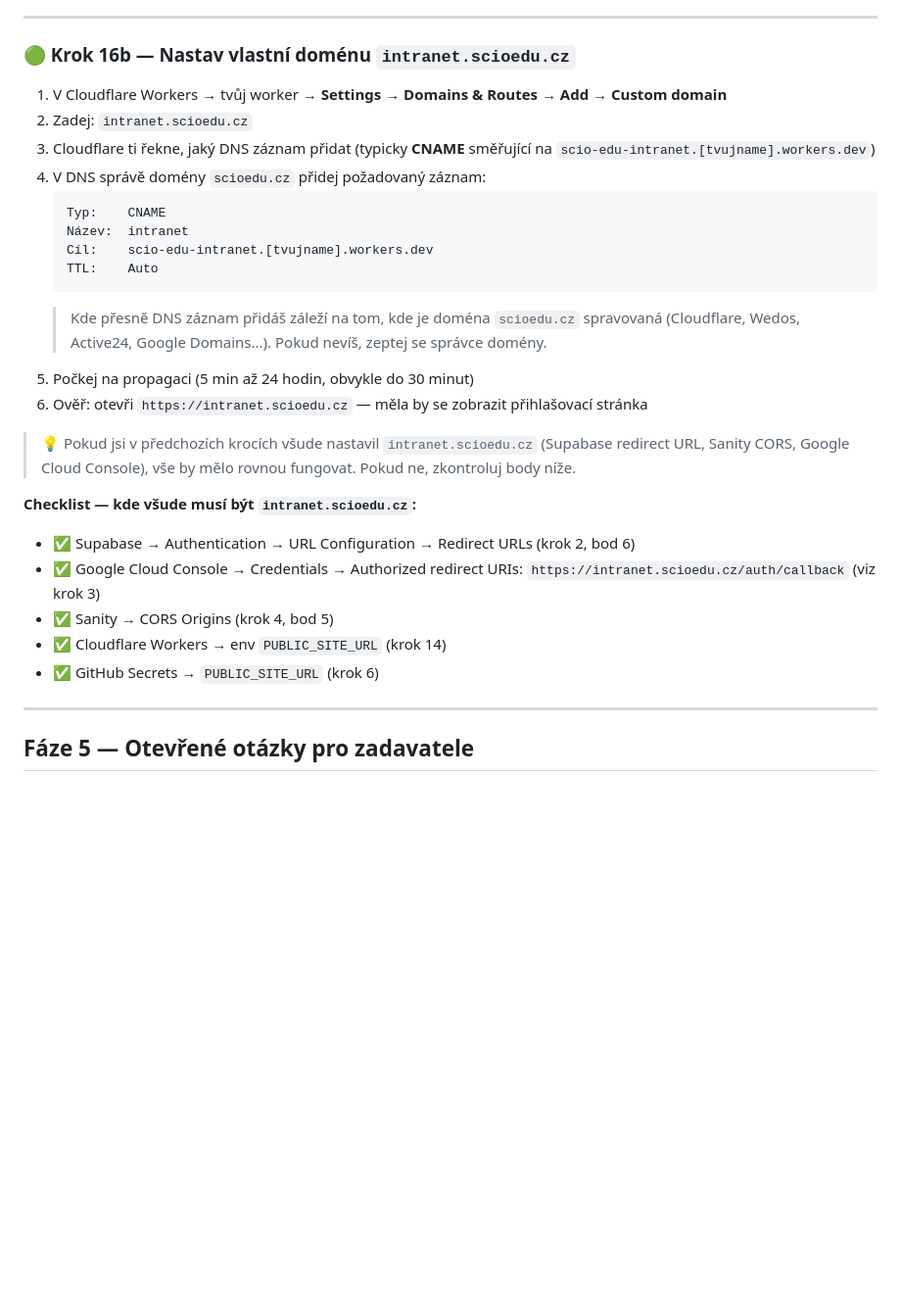
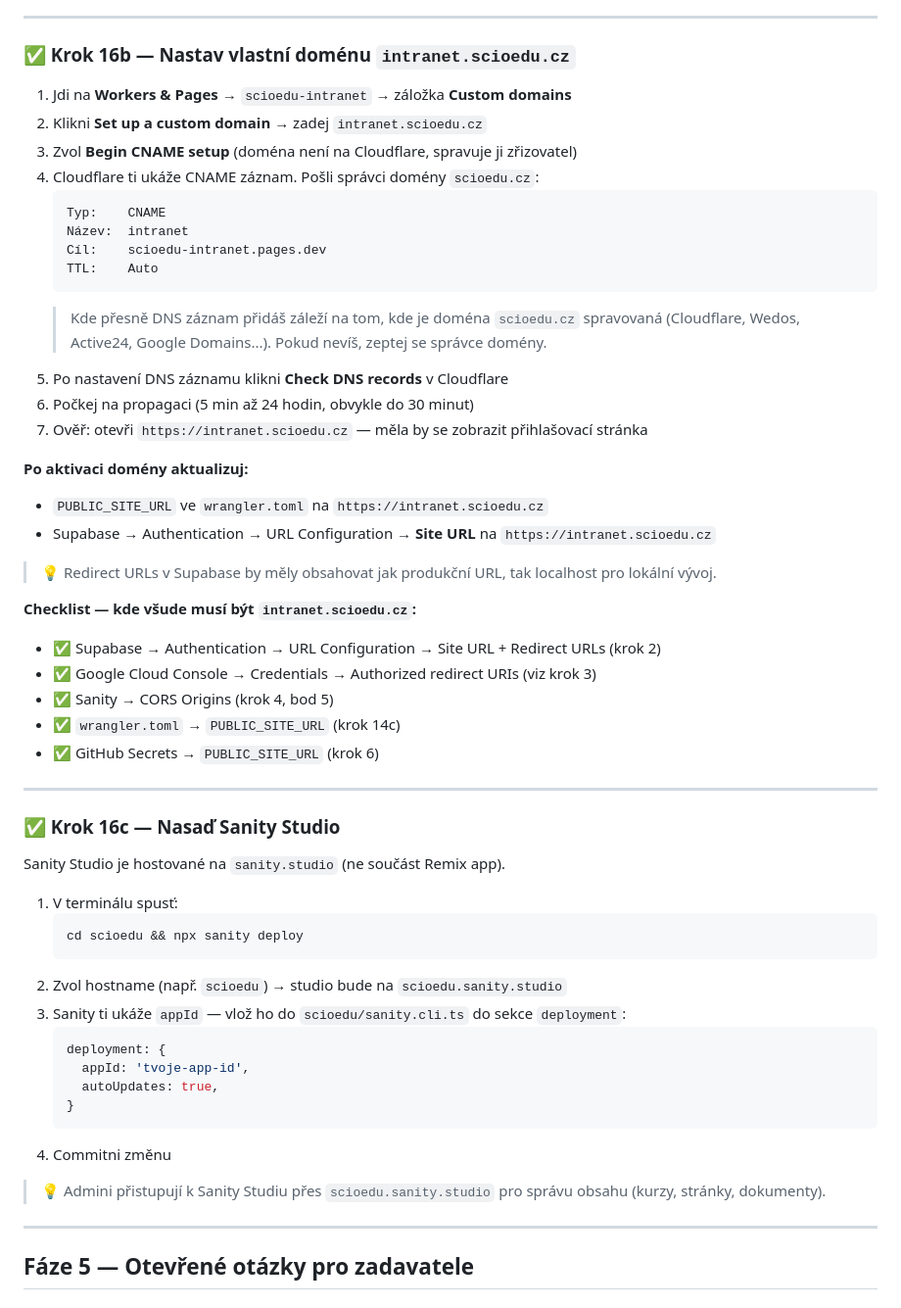
Before and after one commit to PeMajer/scio-edu-intranet, a Markdown page: doc/setup.md, the part around one of its changes. Shown at 98% size. Drawn GitHub-style; blank space fills up the shorter version.

````diff
--- a/doc/setup.md
+++ b/doc/setup.md
@@ -603,30 +631,57 @@ git push origin main
 
 ---
 
-### 🟢 Krok 16b — Nastav vlastní doménu `intranet.scioedu.cz`
+### ✅ Krok 16b — Nastav vlastní doménu `intranet.scioedu.cz`
 
-1. V Cloudflare Workers → tvůj worker → **Settings** → **Domains & Routes** → **Add** → **Custom domain**
-2. Zadej: `intranet.scioedu.cz`
-3. Cloudflare ti řekne, jaký DNS záznam přidat (typicky **CNAME** směřující na `scio-edu-intranet.[tvujname].workers.dev`)
-4. V DNS správě domény `scioedu.cz` přidej požadovaný záznam:
+1. Jdi na **Workers & Pages** → `scioedu-intranet` → záložka **Custom domains**
+2. Klikni **Set up a custom domain** → zadej `intranet.scioedu.cz`
+3. Zvol **Begin CNAME setup** (doména není na Cloudflare, spravuje ji zřizovatel)
+4. Cloudflare ti ukáže CNAME záznam. Pošli správci domény `scioedu.cz`:
    ```
    Typ:    CNAME
    Název:  intranet
-   Cíl:    scio-edu-intranet.[tvujname].workers.dev
+   Cíl:    scioedu-intranet.pages.dev
    TTL:    Auto
    ```
    > Kde přesně DNS záznam přidáš záleží na tom, kde je doména `scioedu.cz` spravovaná (Cloudflare, Wedos, Active24, Google Domains...). Pokud nevíš, zeptej se správce domény.
-5. Počkej na propagaci (5 min až 24 hodin, obvykle do 30 minut)
-6. Ověř: otevři `https://intranet.scioedu.cz` — měla by se zobrazit přihlašovací stránka
+5. Po nastavení DNS záznamu klikni **Check DNS records** v Cloudflare
+6. Počkej na propagaci (5 min až 24 hodin, obvykle do 30 minut)
+7. Ověř: otevři `https://intranet.scioedu.cz` — měla by se zobrazit přihlašovací stránka
 
-> 💡 Pokud jsi v předchozích krocích všude nastavil `intranet.scioedu.cz` (Supabase redirect URL, Sanity CORS, Google Cloud Console), vše by mělo rovnou fungovat. Pokud ne, zkontroluj body níže.
+**Po aktivaci domény aktualizuj:**
+- `PUBLIC_SITE_URL` ve `wrangler.toml` na `https://intranet.scioedu.cz`
+- Supabase → Authentication → URL Configuration → **Site URL** na `https://intranet.scioedu.cz`
+
+> 💡 Redirect URLs v Supabase by měly obsahovat jak produkční URL, tak localhost pro lokální vývoj.
 
 **Checklist — kde všude musí být `intranet.scioedu.cz`:**
-- ✅ Supabase → Authentication → URL Configuration → Redirect URLs (krok 2, bod 6)
-- ✅ Google Cloud Console → Credentials → Authorized redirect URIs: `https://intranet.scioedu.cz/auth/callback` (viz krok 3)
+- ✅ Supabase → Authentication → URL Configuration → Site URL + Redirect URLs (krok 2)
+- ✅ Google Cloud Console → Credentials → Authorized redirect URIs (viz krok 3)
 - ✅ Sanity → CORS Origins (krok 4, bod 5)
-- ✅ Cloudflare Workers → env `PUBLIC_SITE_URL` (krok 14)
+- ✅ `wrangler.toml` → `PUBLIC_SITE_URL` (krok 14c)
 - ✅ GitHub Secrets → `PUBLIC_SITE_URL` (krok 6)
+
+---
+
+### ✅ Krok 16c — Nasaď Sanity Studio
+
+Sanity Studio je hostované na `sanity.studio` (ne součást Remix app).
+
+1. V terminálu spusť:
+   ```bash
+   cd scioedu && npx sanity deploy
+   ```
+2. Zvol hostname (např. `scioedu`) → studio bude na `scioedu.sanity.studio`
+3. Sanity ti ukáže `appId` — vlož ho do `scioedu/sanity.cli.ts` do sekce `deployment`:
+   ```ts
+   deployment: {
+     appId: 'tvoje-app-id',
+     autoUpdates: true,
+   }
+   ```
+4. Commitni změnu
+
+> 💡 Admini přistupují k Sanity Studiu přes `scioedu.sanity.studio` pro správu obsahu (kurzy, stránky, dokumenty).
 
 ---
 
````
Also changed, not shown: other parts of doc/setup.md (+46 -18 lines).
